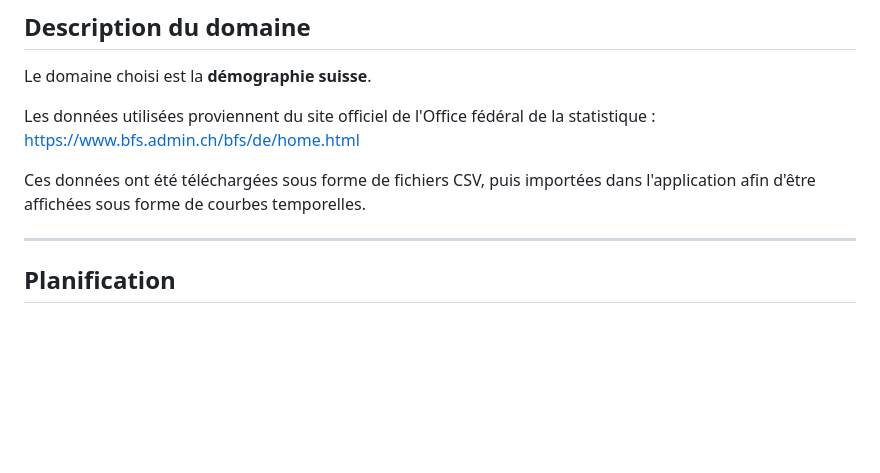
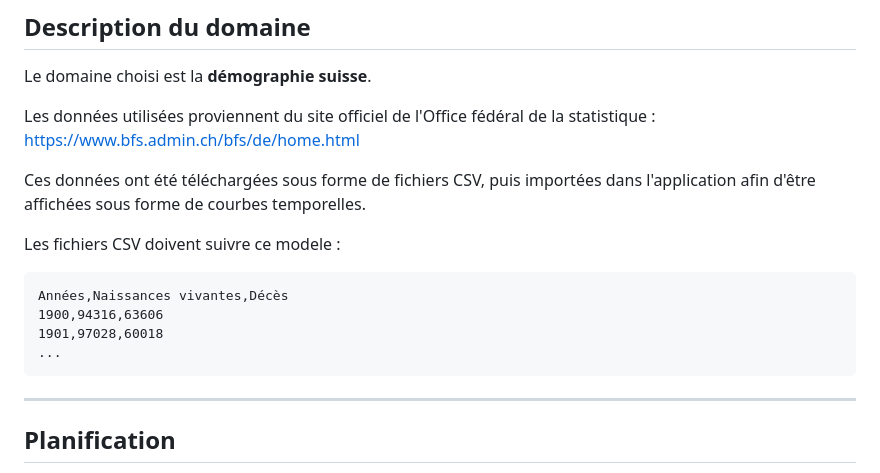
Before and after one commit to EmmaBl9/Plot-those-lines, a Markdown page: README.md, the part around the change. GitHub-like rendering; blank space fills up the shorter version.

Commit message:
doc: ajout d'un exemple de fichier CSV

````diff
--- a/README.md
+++ b/README.md
@@ -30,6 +30,13 @@ Les données utilisées proviennent du site officiel de l'Office fédéral de la
 
 Ces données ont été téléchargées sous forme de fichiers CSV, puis importées dans l'application afin d'être affichées sous forme de courbes temporelles.
 
+Les fichiers CSV doivent suivre ce modele :
+```CSV
+Années,Naissances vivantes,Décès
+1900,94316,63606
+1901,97028,60018
+...
+```
 ---
 
 ## Planification
````
